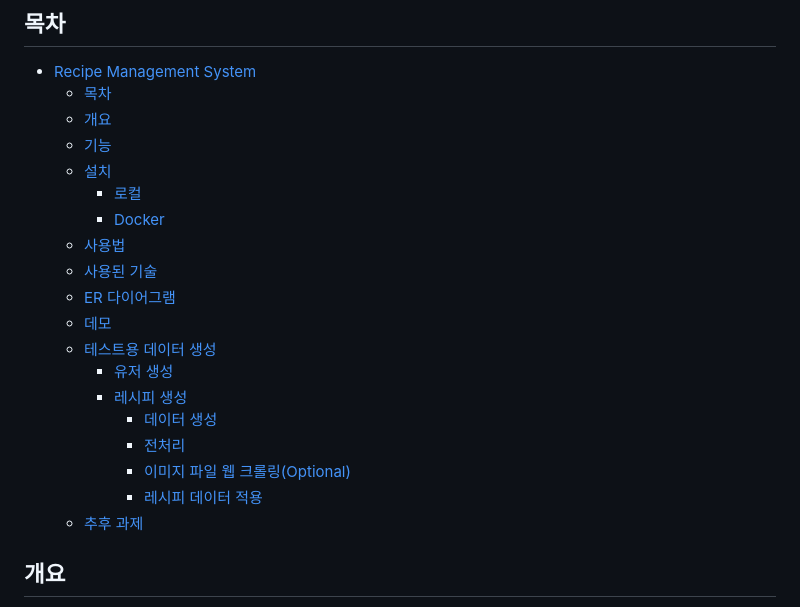
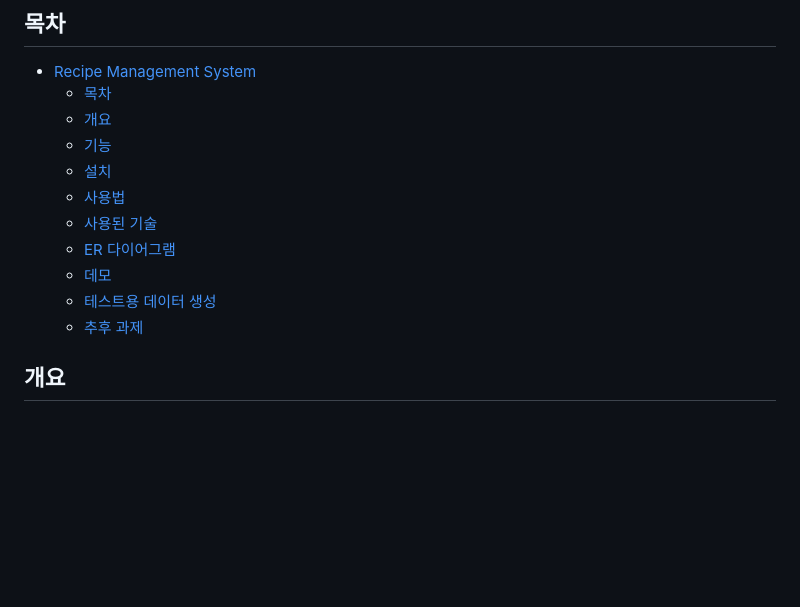
Before and after one commit to yehoon17/recipe_management_system, a Markdown page: README.md, the part around the change. GitHub-like rendering; blank space fills up the shorter version.

```diff
--- a/README.md
+++ b/README.md
@@ -7,19 +7,11 @@
   - [개요](#개요)
   - [기능](#기능)
   - [설치](#설치)
-      - [로컬](#로컬)
-      - [Docker](#docker)
   - [사용법](#사용법)
   - [사용된 기술](#사용된-기술)
   - [ER 다이어그램](#er-다이어그램)
   - [데모](#데모)
   - [테스트용 데이터 생성](#테스트용-데이터-생성)
-    - [유저 생성](#유저-생성)
-    - [레시피 생성](#레시피-생성)
-      - [데이터 생성](#데이터-생성)
-      - [전처리](#전처리)
-      - [이미지 파일 웹 크롤링(Optional)](#이미지-파일-웹-크롤링optional)
-      - [레시피 데이터 적용](#레시피-데이터-적용)
   - [추후 과제](#추후-과제)
 
 
```
